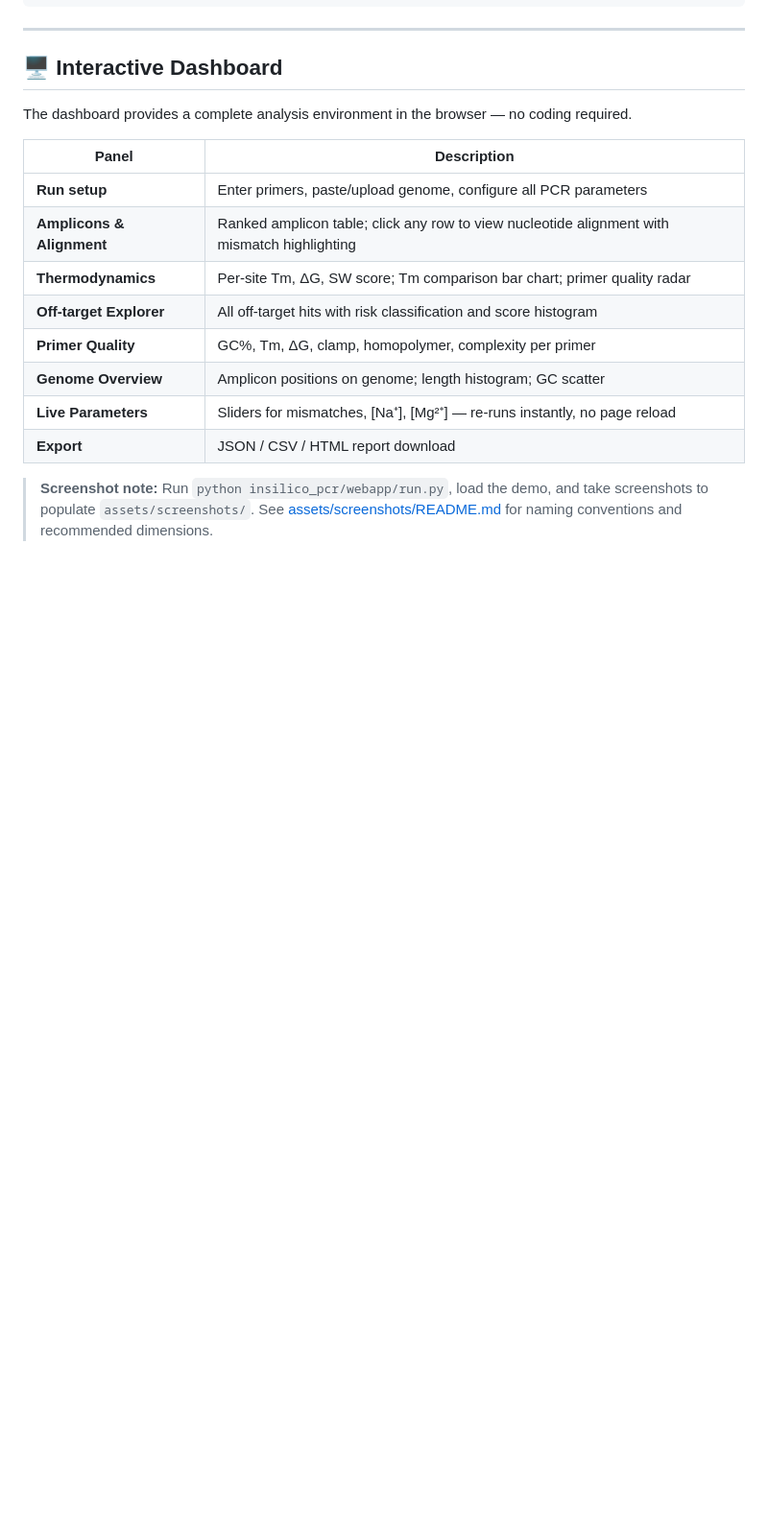
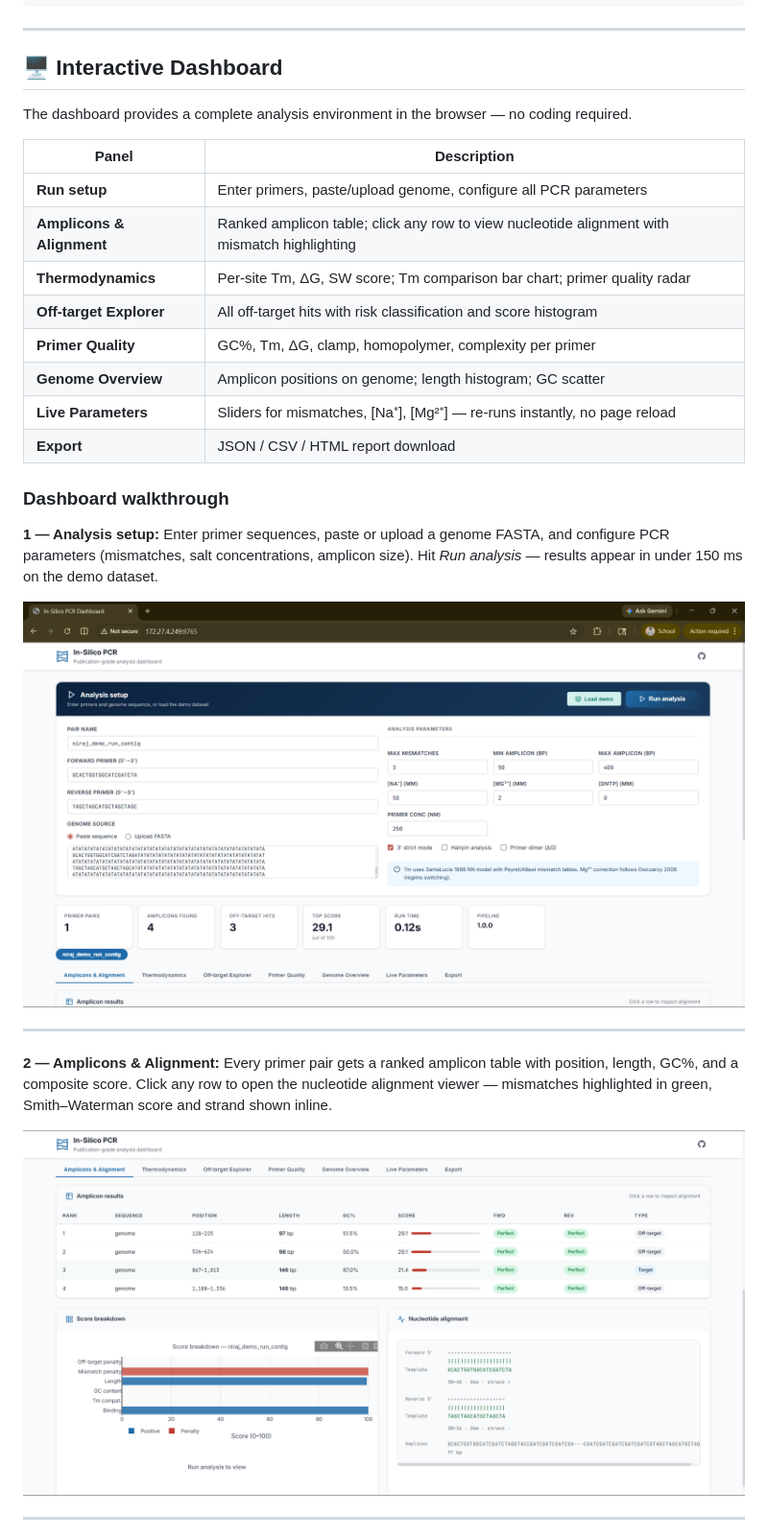
Before and after one commit to nsdeshmukh306-ai/insilico-pcr, a Markdown page: README.md, the part around one of its changes. Shown at 96% size. Rendered like a GitHub page; pictures changed too: assets/screenshots/alignment_viewer.png (added), assets/screenshots/dashboard_overview.png (added); blank space fills up the shorter version.

```diff
--- a/README.md
+++ b/README.md
@@ -201,4 +201,17 @@ The dashboard provides a complete analysis environment in the browser — no cod
 | **Live Parameters** | Sliders for mismatches, [Na⁺], [Mg²⁺] — re-runs instantly, no page reload |
 | **Export** | JSON / CSV / HTML report download |
 
-> **Screenshot note:** Run `python insilico_pcr/webapp/run.py`, load the demo, and take screenshots to populate `assets/screenshots/`. See [assets/screenshots/README.md](assets/screenshots/README.md) for naming conventions and recommended dimensions.
+### Dashboard walkthrough
+
+**1 — Analysis setup:** Enter primer sequences, paste or upload a genome FASTA, and configure PCR parameters (mismatches, salt concentrations, amplicon size). Hit *Run analysis* — results appear in under 150 ms on the demo dataset.
+
+![Analysis setup and summary stats](assets/screenshots/dashboard_overview.png)
+
+---
+
+**2 — Amplicons & Alignment:** Every primer pair gets a ranked amplicon table with position, length, GC%, and a composite score. Click any row to open the nucleotide alignment viewer — mismatches highlighted in green, Smith–Waterman score and strand shown inline.
+
+![Amplicons table and nucleotide alignment viewer](assets/screenshots/alignment_viewer.png)
+
+---
+
```
Also changed, not shown: other parts of README.md (+15 -0 lines), assets/screenshots/genome_track.png (added), assets/screenshots/offtarget_explorer.png (added), assets/screenshots/thermodynamics_panel.png (added), 1 other file.
